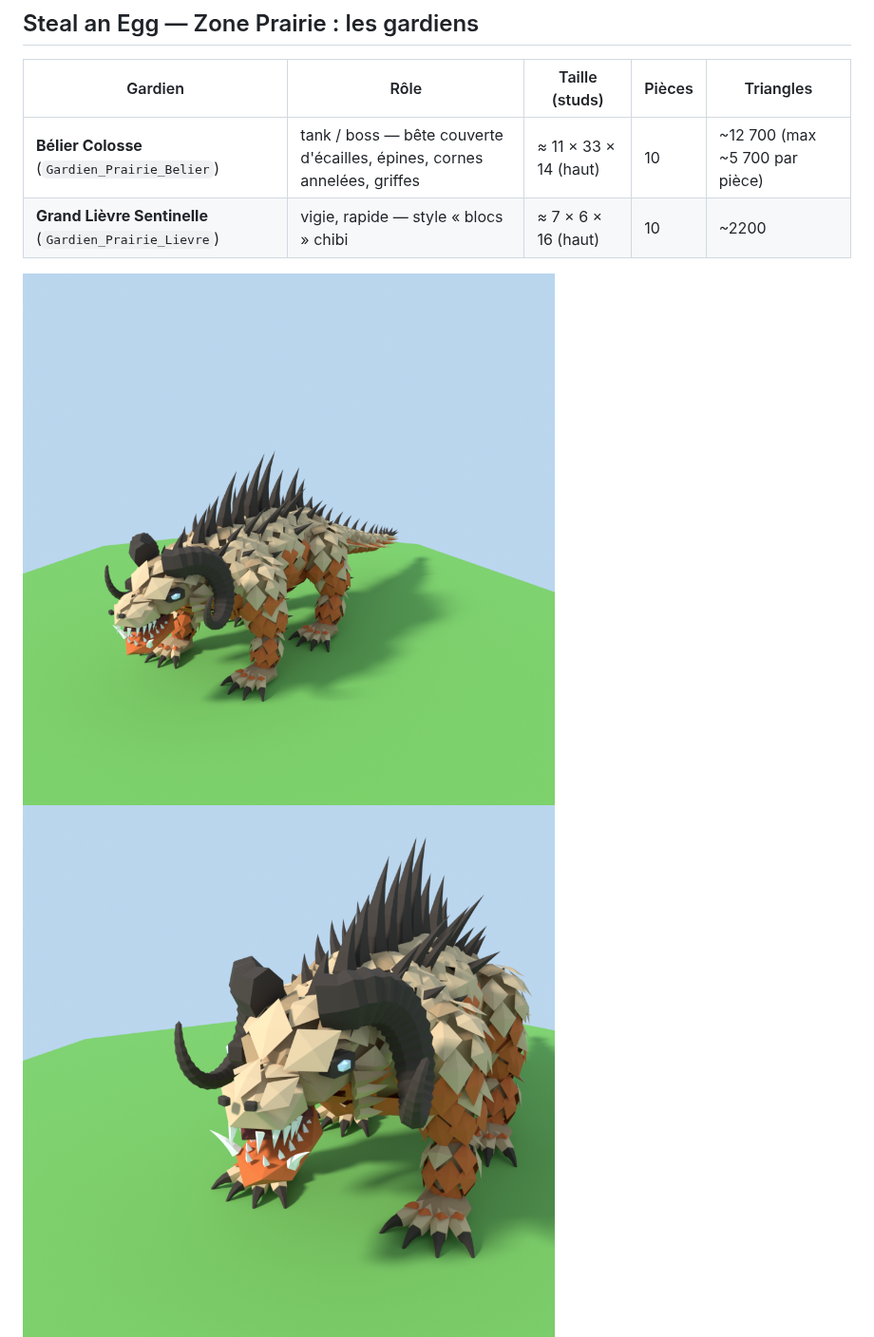
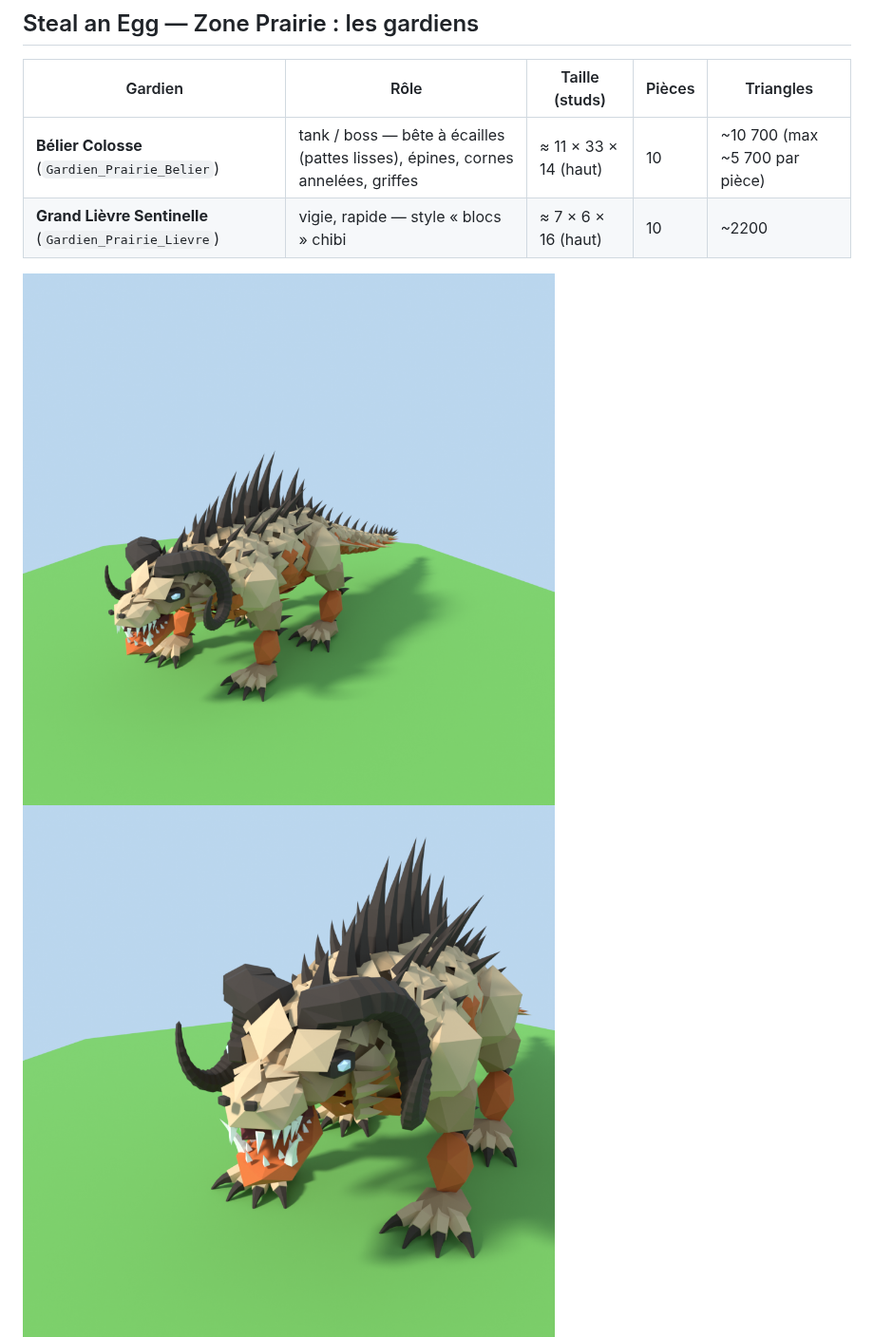
Before and after one commit to kaleoeth-max/Animaux-V2, a Markdown page: README.md, the part around the change. Shown at 95% size. Drawn GitHub-style; pictures changed too: previews/Gardien_Prairie_Belier_avant.png, previews/Gardien_Prairie_Belier_tete.png.

```diff
--- a/README.md
+++ b/README.md
@@ -24,7 +24,7 @@ Sorties :
 
 | Gardien | Rôle | Taille (studs) | Pièces | Triangles |
 |---|---|---|---|---|
-| **Bélier Colosse** (`Gardien_Prairie_Belier`) | tank / boss — bête couverte d'écailles, épines, cornes annelées, griffes | ≈ 11 × 33 × 14 (haut) | 10 | ~12 700 (max ~5 700 par pièce) |
+| **Bélier Colosse** (`Gardien_Prairie_Belier`) | tank / boss — bête à écailles (pattes lisses), épines, cornes annelées, griffes | ≈ 11 × 33 × 14 (haut) | 10 | ~10 700 (max ~5 700 par pièce) |
 | **Grand Lièvre Sentinelle** (`Gardien_Prairie_Lievre`) | vigie, rapide — style « blocs » chibi | ≈ 7 × 6 × 16 (haut) | 10 | ~2200 |
 
 ![Bélier](previews/Gardien_Prairie_Belier_avant.png)
```
Also changed, not shown: previews/Gardien_Prairie_Belier_arriere.png, 3 other files.
